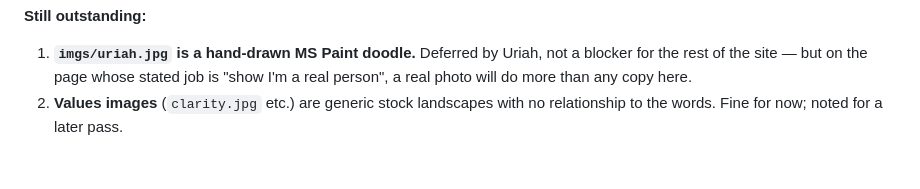
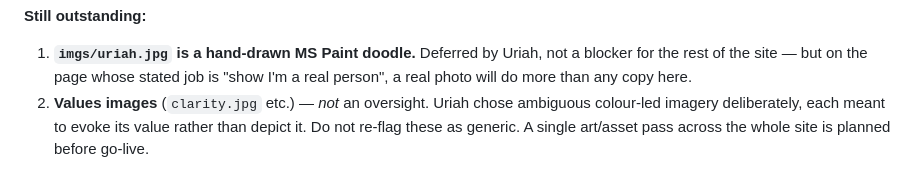
Before and after one commit to U-G-Twohill/ICUMD-V2, a Markdown page: outputs/about-copy-draft.md, the part around the change. Drawn GitHub-style.

```diff
--- a/outputs/about-copy-draft.md
+++ b/outputs/about-copy-draft.md
@@ -176,5 +176,7 @@ through first, I'm easy to get hold of.
 1. **`imgs/uriah.jpg` is a hand-drawn MS Paint doodle.** Deferred by Uriah, not
    a blocker for the rest of the site — but on the page whose stated job is "show
    I'm a real person", a real photo will do more than any copy here.
-2. **Values images** (`clarity.jpg` etc.) are generic stock landscapes with no
-   relationship to the words. Fine for now; noted for a later pass.
+2. **Values images** (`clarity.jpg` etc.) — *not* an oversight. Uriah chose
+   ambiguous colour-led imagery deliberately, each meant to evoke its value
+   rather than depict it. Do not re-flag these as generic. A single art/asset
+   pass across the whole site is planned before go-live.
```
Also changed, not shown: outputs/solutions-copy-draft.md (added, +168 -0 lines).
